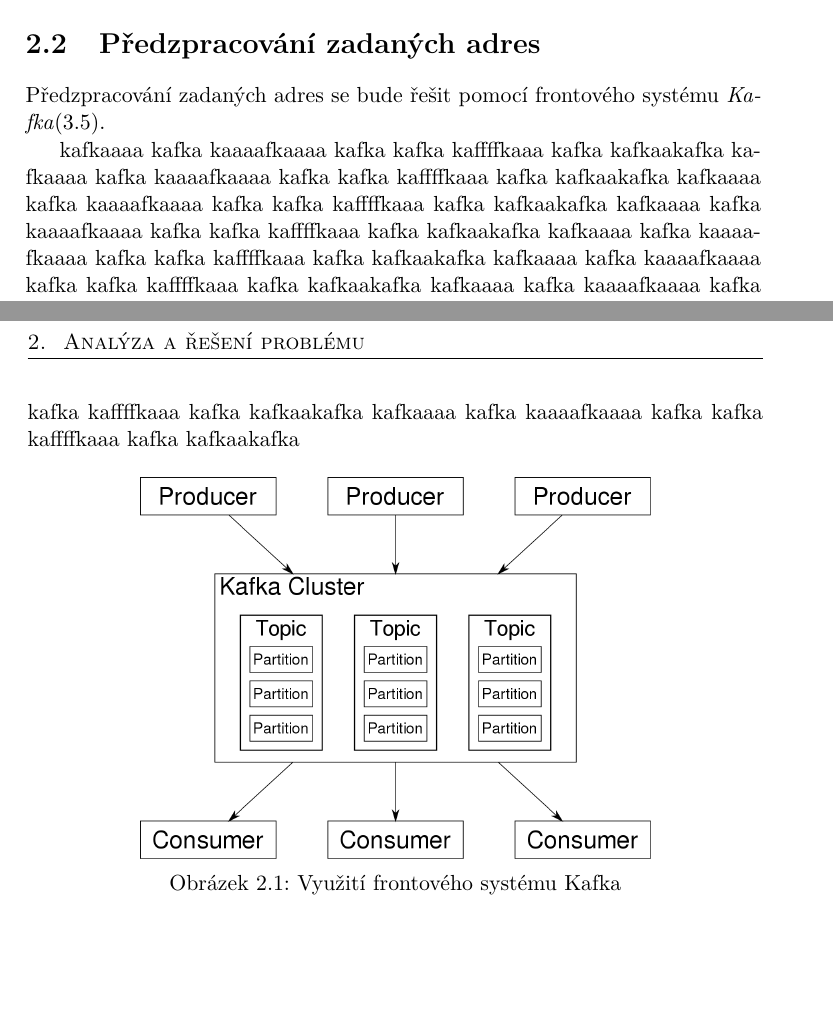
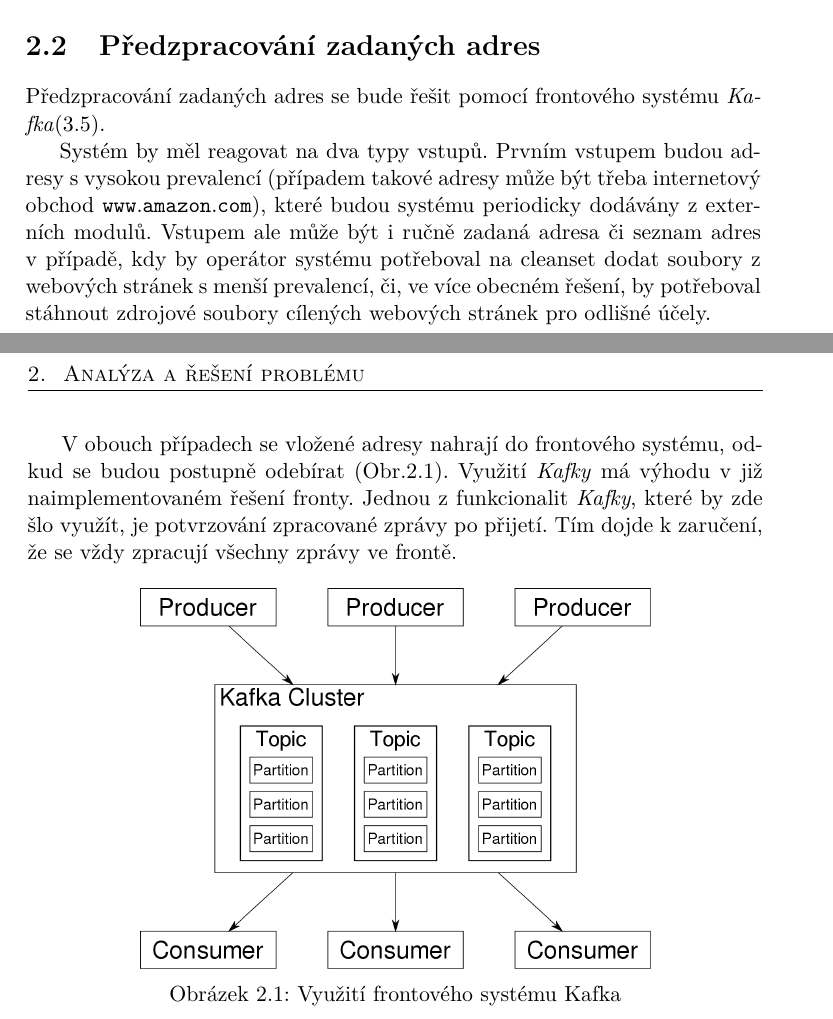
Before and after one commit to MickyMickyMike/Thesis_report, a LaTeX thesis (thesis.tex): two parts of pages 15 and 16 of 35, joined at a grey line, cut so that both start at the same text. Compiled offline with pdfLaTeX; a missing bibliography style is replaced by a similar one.

Commit message:
Add info about kafka

```diff
--- a/thesis.tex
+++ b/thesis.tex
@@ -124,7 +124,9 @@
 \section{Předzpracování zadaných adres}
 Předzpracování zadaných adres  se bude řešit pomocí frontového systému \textit{Kafka}(\ref{sec:kafka}).
 
-kafkaaaa kafka kaaaafkaaaa kafka kafka kaffffkaaa kafka kafkaakafka kafkaaaa kafka kaaaafkaaaa kafka kafka kaffffkaaa kafka kafkaakafka kafkaaaa kafka kaaaafkaaaa kafka kafka kaffffkaaa kafka kafkaakafka kafkaaaa kafka kaaaafkaaaa kafka kafka kaffffkaaa kafka kafkaakafka kafkaaaa kafka kaaaafkaaaa kafka kafka kaffffkaaa kafka kafkaakafka kafkaaaa kafka kaaaafkaaaa kafka kafka kaffffkaaa kafka kafkaakafka kafkaaaa kafka kaaaafkaaaa kafka kafka kaffffkaaa kafka kafkaakafka kafkaaaa kafka kaaaafkaaaa kafka kafka kaffffkaaa kafka kafkaakafka
+Systém by měl reagovat na dva typy vstupů. Prvním vstupem budou adresy s vysokou prevalencí (případem takové adresy může být třeba internetový obchod \url{www.amazon.com}), které budou systému periodicky dodávány z externích modulů. Vstupem ale může být i ručně zadaná adresa či seznam adres v případě, kdy by operátor systému potřeboval na cleanset dodat soubory z webových stránek s menší prevalencí, či, ve více obecném řešení, by potřeboval stáhnout zdrojové soubory cílených webových stránek pro odlišné účely.
+
+V obouch případech se vložené adresy nahrají do frontového systému, odkud se budou postupně odebírat (Obr.\ref{fig:kafka_schema}). Využití \textit{Kafky} má výhodu v již naimplementovaném řešení fronty. Jednou z funkcionalit \textit{Kafky}, které by zde šlo využít, je potvrzování zpracované zprávy po přijetí. Tím dojde k zaručení, že se vždy zpracují všechny zprávy ve frontě.
 
 \begin{figure}[h]
 	\centering
```
